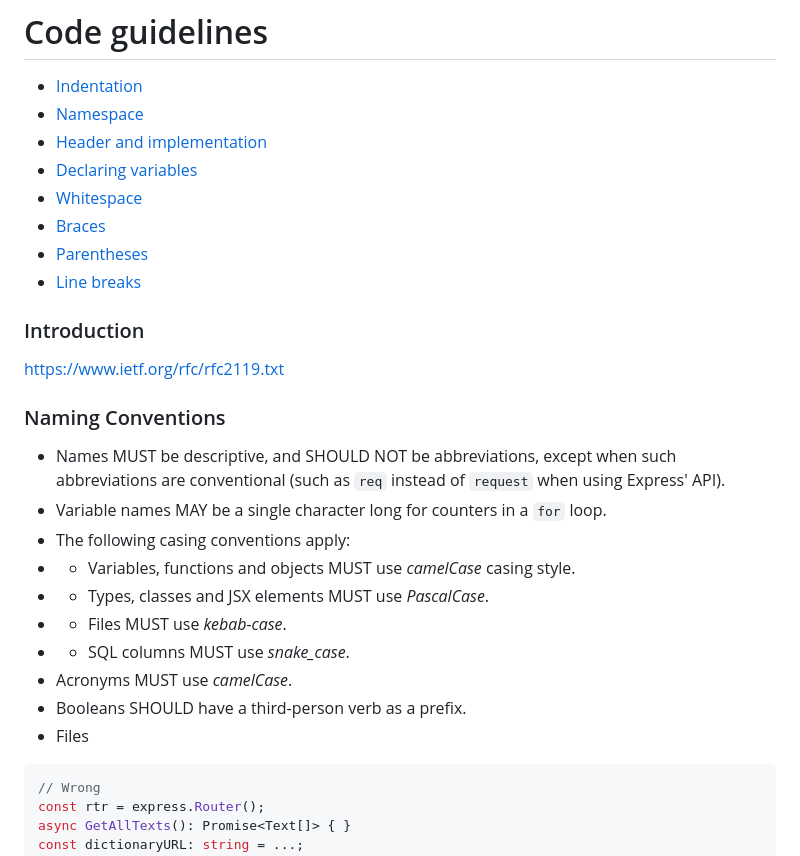
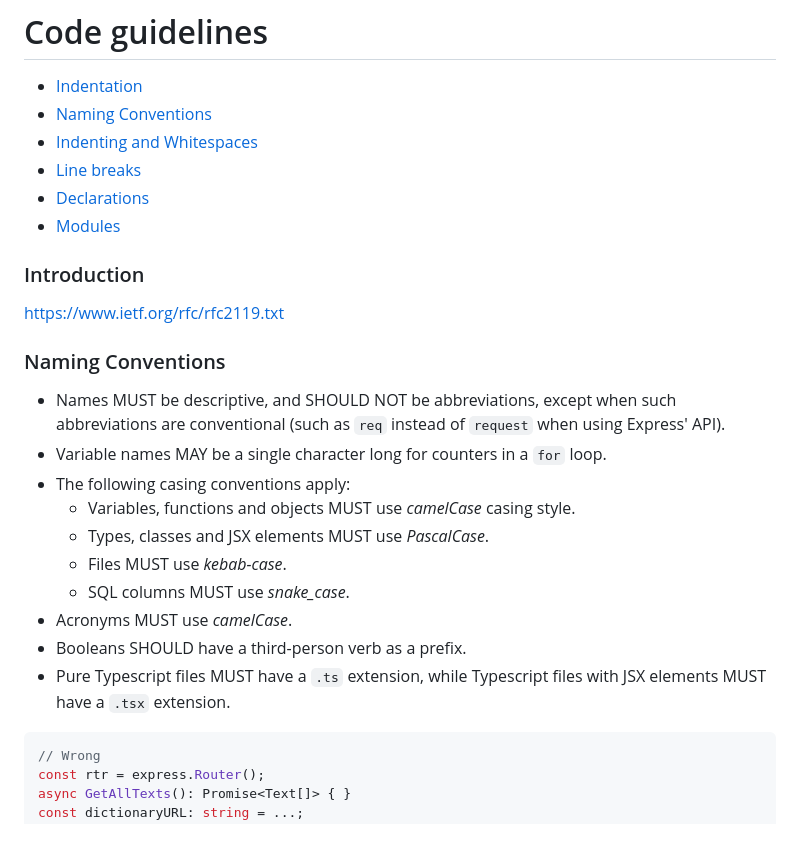
Before and after one commit to irakur-app/irakur, a Markdown page: docs/CODINGSTYLE.md, the part around the change. Drawn GitHub-style.

````diff
--- a/docs/CODINGSTYLE.md
+++ b/docs/CODINGSTYLE.md
@@ -1,13 +1,11 @@
 # Code guidelines
 
 * [Indentation](#indentation)
-* [Namespace](#namespace)
-* [Header and implementation](#header-and-implementation)
-* [Declaring variables](#declaring-variables)
-* [Whitespace](#whitespace)
-* [Braces](#braces)
-* [Parentheses](#parentheses)
+* [Naming Conventions](#naming-conventions)
+* [Indenting and Whitespaces](#indenting-and-whitespaces)
 * [Line breaks](#line-breaks)
+* [Declarations](#declarations)
+* [Modules](#modules)
 
 ### Introduction
 
@@ -18,13 +16,13 @@ https://www.ietf.org/rfc/rfc2119.txt
 * Names MUST be descriptive, and SHOULD NOT be abbreviations, except when such abbreviations are conventional (such as `req` instead of `request` when using Express' API).
 * Variable names MAY be a single character long for counters in a `for` loop.
 * The following casing conventions apply:
-* * Variables, functions and objects MUST use _camelCase_ casing style.
-* * Types, classes and JSX elements MUST use _PascalCase_.
-* * Files MUST use _kebab-case_.
-* * SQL columns MUST use _snake_case_.
+	* Variables, functions and objects MUST use _camelCase_ casing style.
+	* Types, classes and JSX elements MUST use _PascalCase_.
+	* Files MUST use _kebab-case_.
+	* SQL columns MUST use _snake_case_.
 * Acronyms MUST use _camelCase_.
 * Booleans SHOULD have a third-person verb as a prefix.
-* Files
+* Pure Typescript files MUST have a `.ts` extension, while Typescript files with JSX elements MUST have a `.tsx` extension.
 
 ```TypeScript
 // Wrong
````
